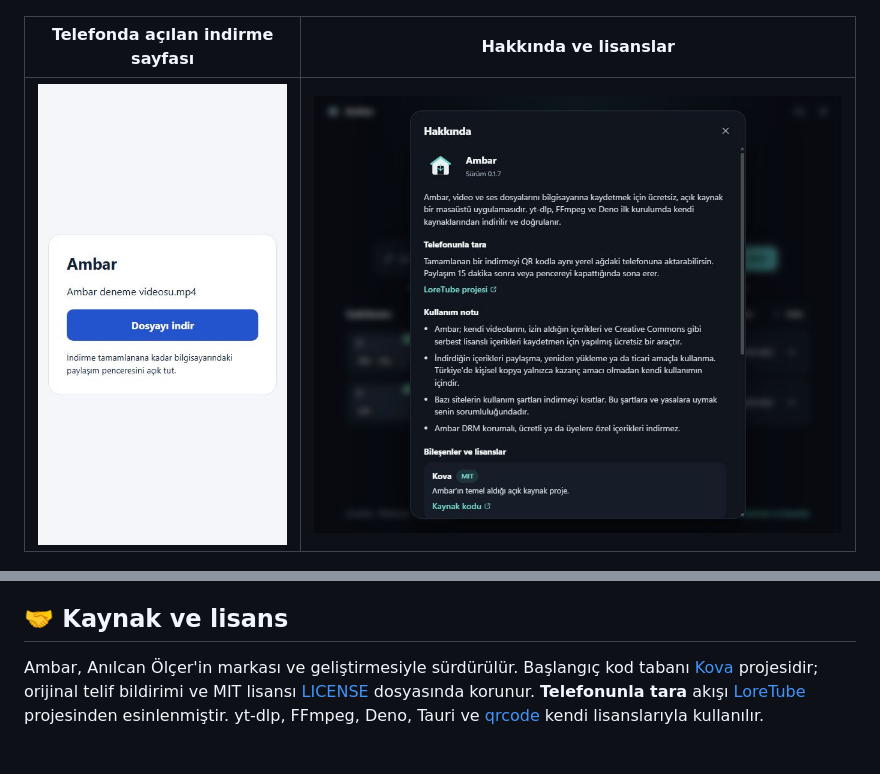
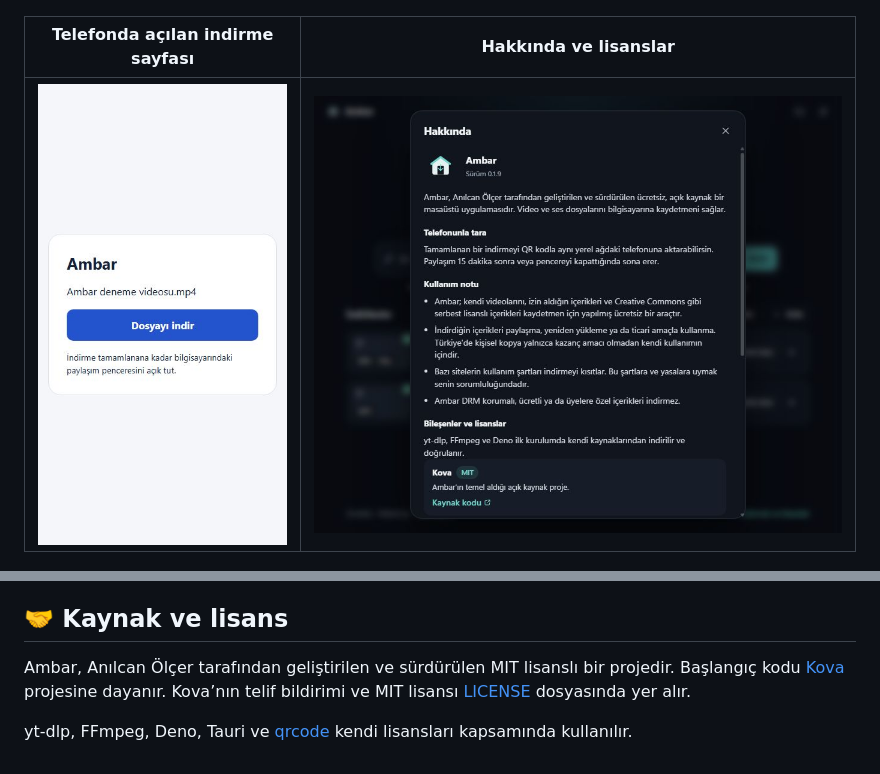
Before and after one commit to anilcanolcer/ambar, a Markdown page: README.md, 2 parts joined by grey strips. Rendered like a GitHub page; pictures changed too: assets/screenshots/ambar-about-qr.jpg.

Commit message:
Hakkında ekranını, lisans metnini ve görselini güncelle

```diff
--- a/README.md
+++ b/README.md
@@ -98,4 +98,6 @@ npm run app:build
 
 ## 🤝 Kaynak ve lisans
 
-Ambar, Anılcan Ölçer'in markası ve geliştirmesiyle sürdürülür. Başlangıç kod tabanı [Kova](https://github.com/alpunlu12-commits/kova) projesidir; orijinal telif bildirimi ve MIT lisansı [LICENSE](LICENSE) dosyasında korunur. **Telefonunla tara** akışı [LoreTube](https://github.com/tuncaylore/loretube) projesinden esinlenmiştir. yt-dlp, FFmpeg, Deno, Tauri ve [qrcode](https://github.com/kennytm/qrcode-rust) kendi lisanslarıyla kullanılır.
+Ambar, Anılcan Ölçer tarafından geliştirilen ve sürdürülen MIT lisanslı bir projedir. Başlangıç kodu [Kova](https://github.com/alpunlu12-commits/kova) projesine dayanır. Kova’nın telif bildirimi ve MIT lisansı [LICENSE](LICENSE) dosyasında yer alır.
+
+yt-dlp, FFmpeg, Deno, Tauri ve [qrcode](https://github.com/kennytm/qrcode-rust) kendi lisansları kapsamında kullanılır.
```
Also changed, not shown: 1 other file.
